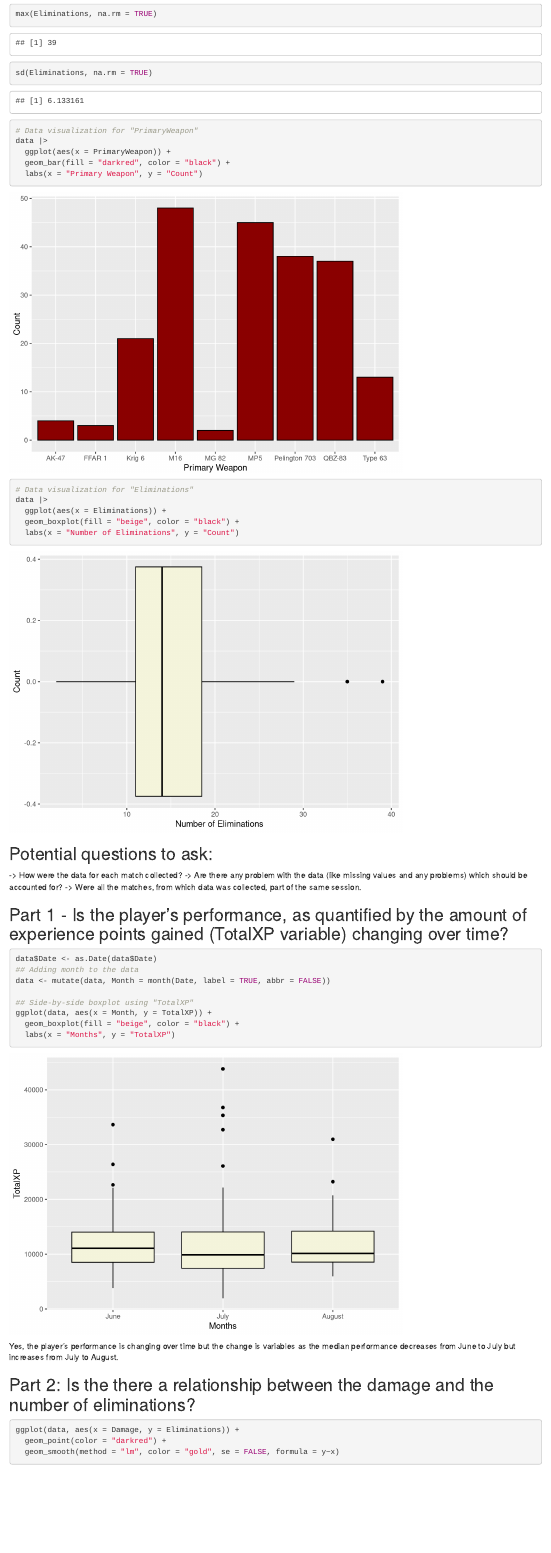
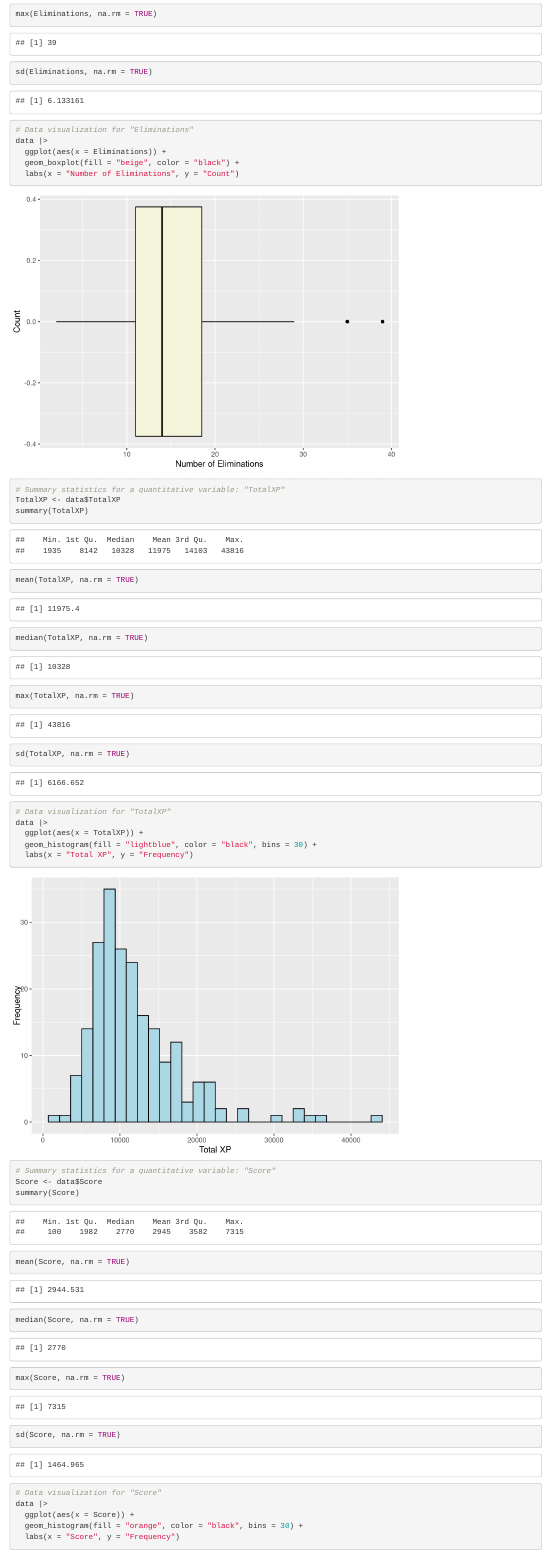
Before and after one commit to Dee1862/STAT380-proj1, an R Markdown document (MP1.rmd): the page in a window 1100 px wide, from 2260 px down before the commit and from 2920 px down after it, so that both start at the same text. Rendered offline with R 4.5, knitr and Pandoc, with nearby package versions.

Commit message:
Update MP1.rmd

````diff
--- a/MP1.rmd
+++ b/MP1.rmd
@@ -35,19 +54,39 @@ median(Eliminations, na.rm = TRUE)
 max(Eliminations, na.rm = TRUE)
 sd(Eliminations, na.rm = TRUE)
 
-# Data visualization for "PrimaryWeapon"
-data |>
-  ggplot(aes(x = PrimaryWeapon)) +
-  geom_bar(fill = "darkred", color = "black") +
-  labs(x = "Primary Weapon", y = "Count")
-
 # Data visualization for "Eliminations"
 data |>
   ggplot(aes(x = Eliminations)) +
   geom_boxplot(fill = "beige", color = "black") +
   labs(x = "Number of Eliminations", y = "Count")
 
+# Summary statistics for a quantitative variable: "TotalXP"
+TotalXP <- data$TotalXP
+summary(TotalXP)
+mean(TotalXP, na.rm = TRUE)
+median(TotalXP, na.rm = TRUE)
+max(TotalXP, na.rm = TRUE)
+sd(TotalXP, na.rm = TRUE)
 
+# Data visualization for "TotalXP"
+data |>
+  ggplot(aes(x = TotalXP)) +
+  geom_histogram(fill = "lightblue", color = "black", bins = 30) +
+  labs(x = "Total XP", y = "Frequency")
+
+# Summary statistics for a quantitative variable: "Score"
+Score <- data$Score
+summary(Score)
+mean(Score, na.rm = TRUE)
+median(Score, na.rm = TRUE)
+max(Score, na.rm = TRUE)
+sd(Score, na.rm = TRUE)
+
+# Data visualization for "Score"
+data |>
+  ggplot(aes(x = Score)) +
+  geom_histogram(fill = "orange", color = "black", bins = 30) +
+  labs(x = "Score", y = "Frequency")
 ```
 
 
````
Also changed, not shown: MP1.rmd (27 more changed lines).
